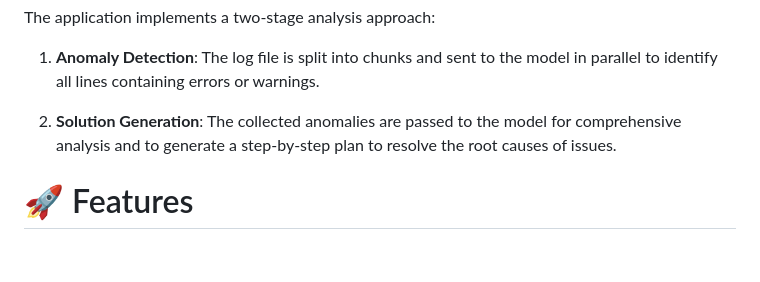
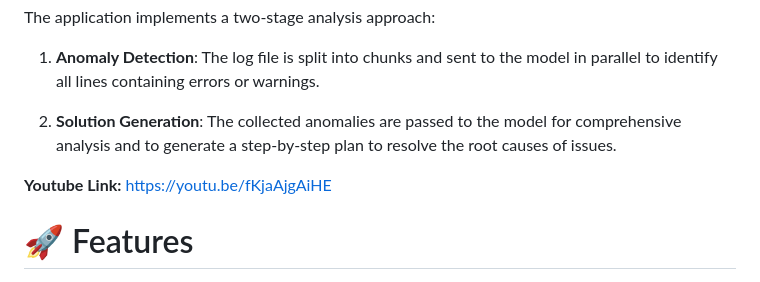
Before and after one commit to gorinich7772/fastLogAnalyser, a Markdown page: README.md, the part around the change. Rendered like a GitHub page; blank space fills up the shorter version.

```diff
--- a/README.md
+++ b/README.md
@@ -6,6 +6,8 @@ The application implements a two-stage analysis approach:
 1. **Anomaly Detection**: The log file is split into chunks and sent to the model in parallel to identify all lines containing errors or warnings.
 
 2. **Solution Generation**: The collected anomalies are passed to the model for comprehensive analysis and to generate a step-by-step plan to resolve the root causes of issues.
+
+**Youtube Link:** https://youtu.be/fKjaAjgAiHE
 
 # 🚀 Features
 
```
Also changed, not shown: README.ru.md (+2 -0 lines).
